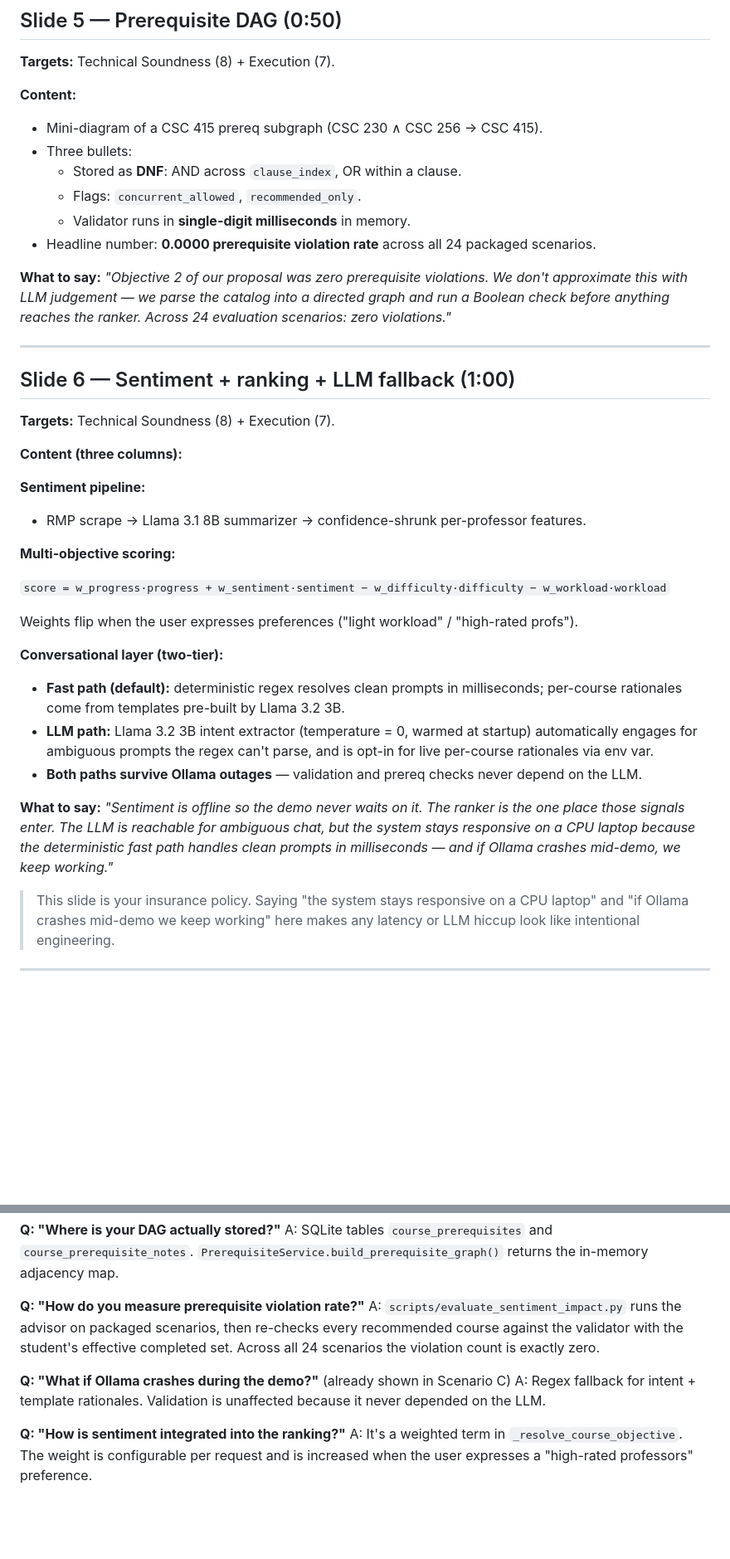
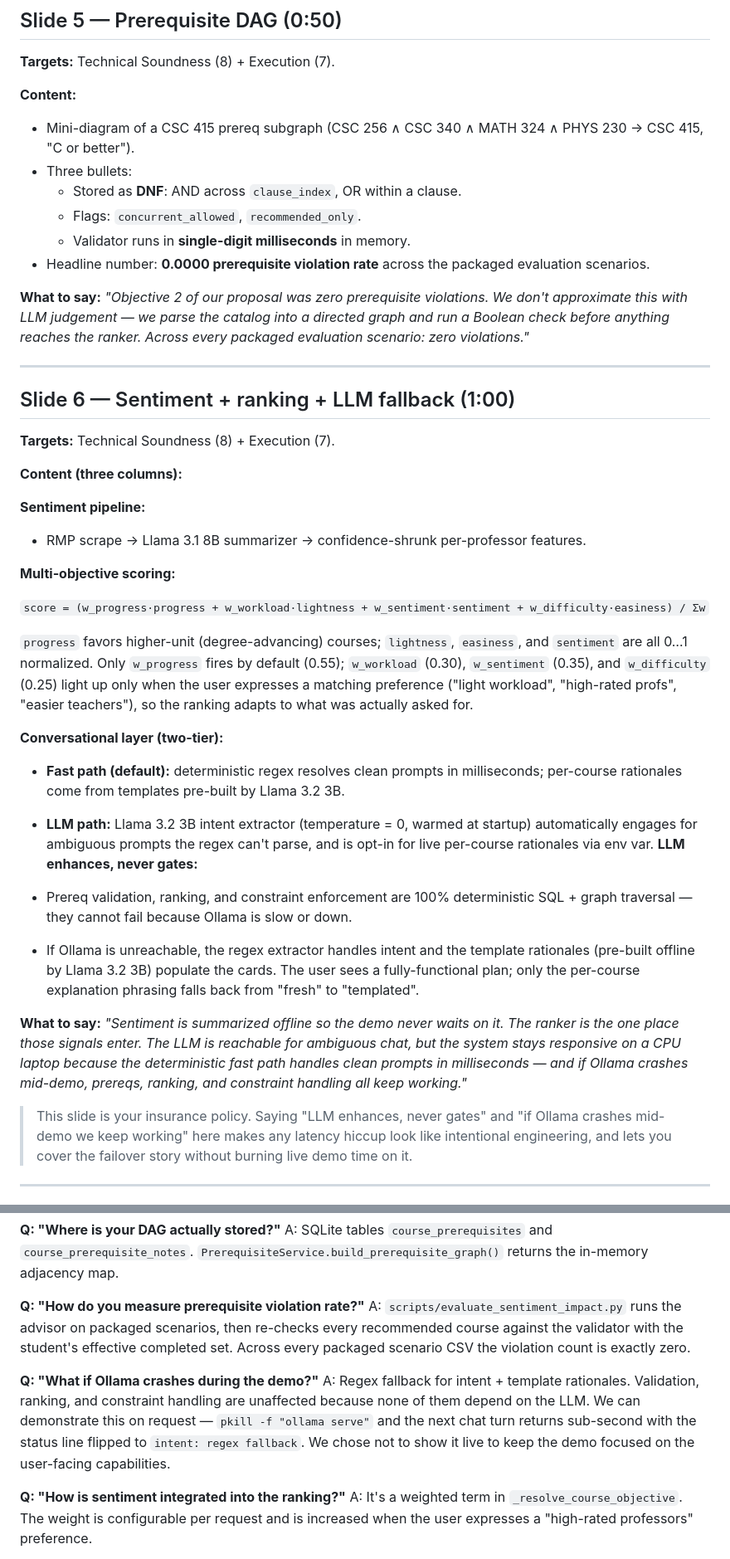
Before and after one commit to nabware/curriculum-advisor, a Markdown page: docs/final-presentation-slides.md, 2 parts joined by grey strips. Shown at 83% size. Drawn GitHub-style; blank space fills up the shorter version.

```diff
--- a/docs/final-presentation-slides.md
+++ b/docs/final-presentation-slides.md
@@ -138,18 +144,20 @@ deterministic SQL plus graph traversal. That separation is deliberate."*
 
 **Content:**
 
-- Mini-diagram of a CSC 415 prereq subgraph (CSC 230 ∧ CSC 256 → CSC 415).
+- Mini-diagram of a CSC 415 prereq subgraph
+  (CSC 256 ∧ CSC 340 ∧ MATH 324 ∧ PHYS 230 → CSC 415, "C or better").
 - Three bullets:
   - Stored as **DNF**: AND across `clause_index`, OR within a clause.
   - Flags: `concurrent_allowed`, `recommended_only`.
   - Validator runs in **single-digit milliseconds** in memory.
-- Headline number: **0.0000 prerequisite violation rate** across all 24
-  packaged scenarios.
+- Headline number: **0.0000 prerequisite violation rate** across the
+  packaged evaluation scenarios.
 
 **What to say:** *"Objective 2 of our proposal was zero prerequisite
 violations. We don't approximate this with LLM judgement — we parse the
 catalog into a directed graph and run a Boolean check before anything
-reaches the ranker. Across 24 evaluation scenarios: zero violations."*
+reaches the ranker. Across every packaged evaluation scenario: zero
+violations."*
 
 ---
 
@@ -166,10 +174,14 @@ reaches the ranker. Across 24 evaluation scenarios: zero violations."*
 
 **Multi-objective scoring:**
 
-`score = w_progress·progress + w_sentiment·sentiment − w_difficulty·difficulty − w_workload·workload`
+`score = (w_progress·progress + w_workload·lightness + w_sentiment·sentiment + w_difficulty·easiness) / Σw`
 
-Weights flip when the user expresses preferences ("light workload" /
-"high-rated profs").
+`progress` favors higher-unit (degree-advancing) courses; `lightness`,
+`easiness`, and `sentiment` are all 0…1 normalized. Only `w_progress`
+fires by default (0.55); `w_workload` (0.30), `w_sentiment` (0.35),
+and `w_difficulty` (0.25) light up only when the user expresses a
+matching preference ("light workload", "high-rated profs", "easier
+teachers"), so the ranking adapts to what was actually asked for.
 
 **Conversational layer (two-tier):**
 
@@ -179,18 +191,27 @@ Weights flip when the user expresses preferences ("light workload" /
 - **LLM path:** Llama 3.2 3B intent extractor (temperature = 0, warmed at
   startup) automatically engages for ambiguous prompts the regex can't
   parse, and is opt-in for live per-course rationales via env var.
-- **Both paths survive Ollama outages** — validation and prereq checks
-  never depend on the LLM.
+**LLM enhances, never gates:**
 
-**What to say:** *"Sentiment is offline so the demo never waits on it. The
-ranker is the one place those signals enter. The LLM is reachable for
-ambiguous chat, but the system stays responsive on a CPU laptop because the
-deterministic fast path handles clean prompts in milliseconds — and if
-Ollama crashes mid-demo, we keep working."*
+- Prereq validation, ranking, and constraint enforcement are 100%
+  deterministic SQL + graph traversal — they cannot fail because Ollama
+  is slow or down.
+- If Ollama is unreachable, the regex extractor handles intent and the
+  template rationales (pre-built offline by Llama 3.2 3B) populate the
+  cards. The user sees a fully-functional plan; only the per-course
+  explanation phrasing falls back from "fresh" to "templated".
 
-> This slide is your insurance policy. Saying "the system stays responsive
-> on a CPU laptop" and "if Ollama crashes mid-demo we keep working" here
-> makes any latency or LLM hiccup look like intentional engineering.
+**What to say:** *"Sentiment is summarized offline so the demo never waits
+on it. The ranker is the one place those signals enter. The LLM is
+reachable for ambiguous chat, but the system stays responsive on a CPU
+laptop because the deterministic fast path handles clean prompts in
+milliseconds — and if Ollama crashes mid-demo, prereqs, ranking, and
+constraint handling all keep working."*
+
+> This slide is your insurance policy. Saying "LLM enhances, never gates"
+> and "if Ollama crashes mid-demo we keep working" here makes any latency
+> hiccup look like intentional engineering, and lets you cover the
+> failover story without burning live demo time on it.
 
 ---
 
@@ -356,13 +358,16 @@ adjacency map.
 **Q: "How do you measure prerequisite violation rate?"**
 A: `scripts/evaluate_sentiment_impact.py` runs the advisor on packaged
 scenarios, then re-checks every recommended course against the validator
-with the student's effective completed set. Across all 24 scenarios the
-violation count is exactly zero.
+with the student's effective completed set. Across every packaged
+scenario CSV the violation count is exactly zero.
 
-**Q: "What if Ollama crashes during the demo?"** (already shown in
-Scenario C)
-A: Regex fallback for intent + template rationales. Validation is
-unaffected because it never depended on the LLM.
+**Q: "What if Ollama crashes during the demo?"**
+A: Regex fallback for intent + template rationales. Validation, ranking,
+and constraint handling are unaffected because none of them depend on the
+LLM. We can demonstrate this on request — `pkill -f "ollama serve"` and
+the next chat turn returns sub-second with the status line flipped to
+`intent: regex fallback`. We chose not to show it live to keep the demo
+focused on the user-facing capabilities.
 
 **Q: "How is sentiment integrated into the ranking?"**
 A: It's a weighted term in `_resolve_course_objective`. The weight is
```
Also changed, not shown: other parts of docs/final-presentation-slides.md (+67 -71 lines), docs/demo-script.md (+33 -19 lines).
